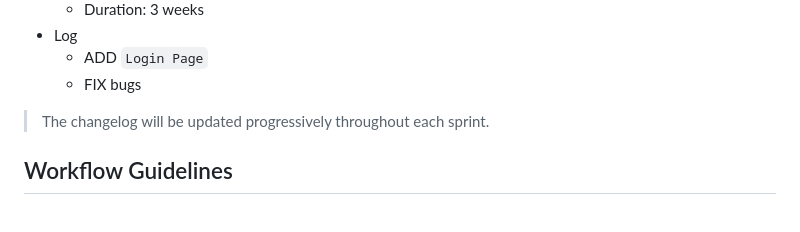
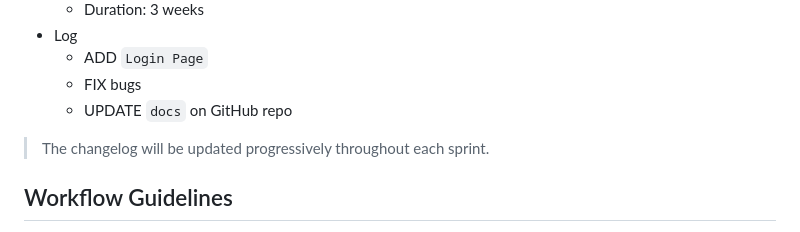
Before and after one commit to COMP90082-2024-SM1/SG-Koala, a Markdown page: README.md, the part around the change. GitHub-like rendering.

```diff
--- a/README.md
+++ b/README.md
@@ -138,6 +138,7 @@ The application offers a comprehensive set of features designed to enhance user
   - Log
     - ADD `Login Page`
     - FIX bugs
+    - UPDATE `docs` on GitHub repo
 
 > The changelog will be updated progressively throughout each sprint.
 
```
